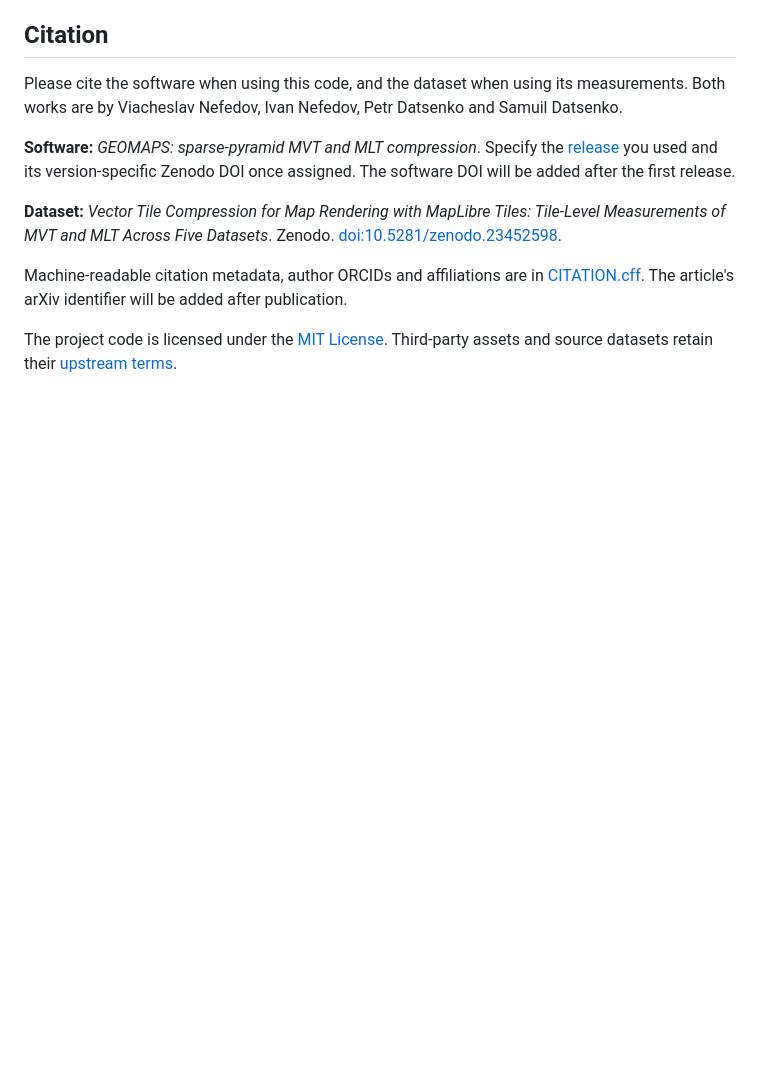
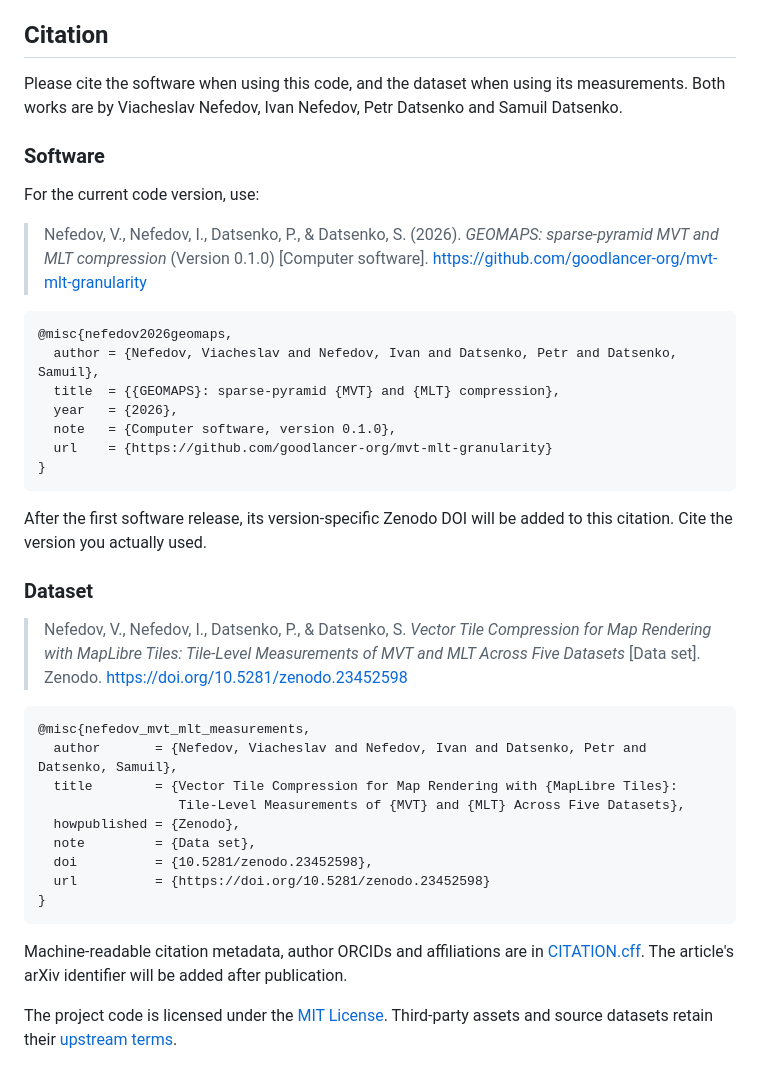
Before and after one commit to goodlancer-org/mvt-mlt-granularity, a Markdown page: README.md, the part around the change. GitHub-like rendering; blank space fills up the shorter version.

Commit message:
README: citation text added

````diff
--- a/README.md
+++ b/README.md
@@ -126,14 +126,45 @@ Please cite the software when using this code, and the dataset when using its
 measurements. Both works are by Viacheslav Nefedov, Ivan Nefedov, Petr Datsenko
 and Samuil Datsenko.
 
-**Software:** *GEOMAPS: sparse-pyramid MVT and MLT compression*.
-Specify the [release](https://github.com/goodlancer-org/mvt-mlt-granularity/releases)
-you used and its version-specific Zenodo DOI once assigned. The software DOI
-will be added after the first release.
+### Software
 
-**Dataset:** *Vector Tile Compression for Map Rendering with MapLibre Tiles:
-Tile-Level Measurements of MVT and MLT Across Five Datasets*. Zenodo.
-[doi:10.5281/zenodo.23452598](https://doi.org/10.5281/zenodo.23452598).
+For the current code version, use:
+
+> Nefedov, V., Nefedov, I., Datsenko, P., & Datsenko, S. (2026).
+> *GEOMAPS: sparse-pyramid MVT and MLT compression* (Version 0.1.0)
+> [Computer software]. https://github.com/goodlancer-org/mvt-mlt-granularity
+
+```bibtex
+@misc{nefedov2026geomaps,
+  author = {Nefedov, Viacheslav and Nefedov, Ivan and Datsenko, Petr and Datsenko, Samuil},
+  title  = {{GEOMAPS}: sparse-pyramid {MVT} and {MLT} compression},
+  year   = {2026},
+  note   = {Computer software, version 0.1.0},
+  url    = {https://github.com/goodlancer-org/mvt-mlt-granularity}
+}
+```
+
+After the first software release, its version-specific Zenodo DOI will be added
+to this citation. Cite the version you actually used.
+
+### Dataset
+
+> Nefedov, V., Nefedov, I., Datsenko, P., & Datsenko, S.
+> *Vector Tile Compression for Map Rendering with MapLibre Tiles: Tile-Level
+> Measurements of MVT and MLT Across Five Datasets* [Data set]. Zenodo.
+> https://doi.org/10.5281/zenodo.23452598
+
+```bibtex
+@misc{nefedov_mvt_mlt_measurements,
+  author       = {Nefedov, Viacheslav and Nefedov, Ivan and Datsenko, Petr and Datsenko, Samuil},
+  title        = {Vector Tile Compression for Map Rendering with {MapLibre Tiles}:
+                  Tile-Level Measurements of {MVT} and {MLT} Across Five Datasets},
+  howpublished = {Zenodo},
+  note         = {Data set},
+  doi          = {10.5281/zenodo.23452598},
+  url          = {https://doi.org/10.5281/zenodo.23452598}
+}
+```
 
 Machine-readable citation metadata, author ORCIDs and affiliations are in
 [CITATION.cff](CITATION.cff). The article's arXiv identifier will be added after
````
